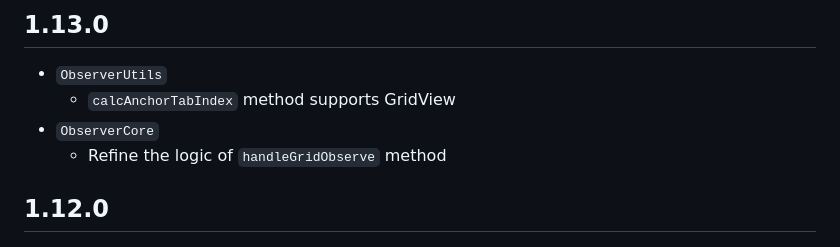
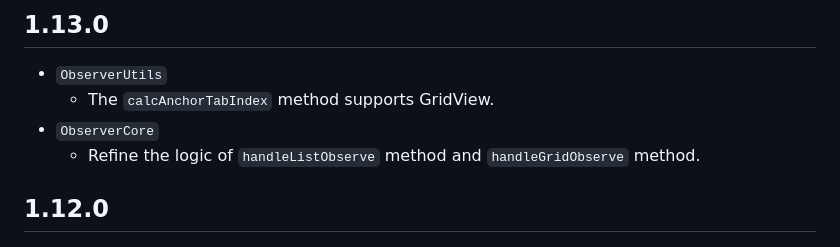
Before and after one commit to fluttercandies/flutter_scrollview_observer, a Markdown page: CHANGELOG.md, the part around the change. Rendered like a GitHub page.

Commit message:
docs: CHANGELOG

```diff
--- a/CHANGELOG.md
+++ b/CHANGELOG.md
@@ -1,8 +1,8 @@
 ## 1.13.0
 - `ObserverUtils`
-  - `calcAnchorTabIndex` method supports GridView
+  - The `calcAnchorTabIndex` method supports GridView.
 - `ObserverCore`
-  - Refine the logic of `handleGridObserve` method
+  - Refine the logic of `handleListObserve` method and `handleGridObserve` method.
 
 ## 1.12.0
 - `ObserverWidget`
```
